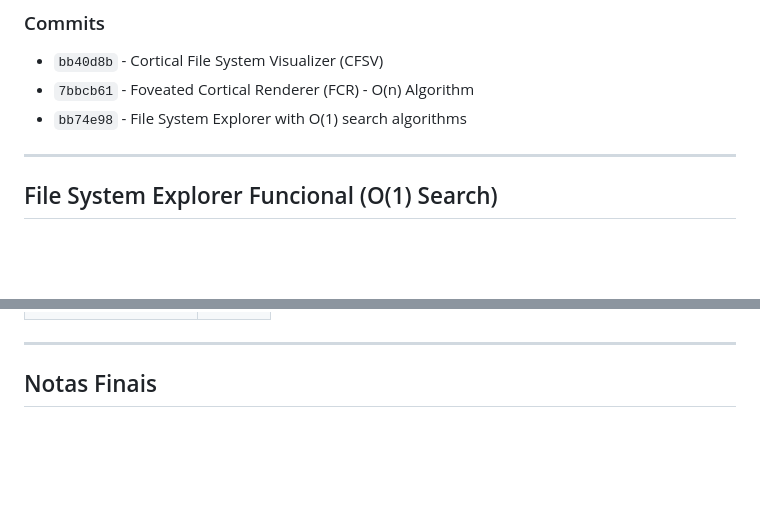
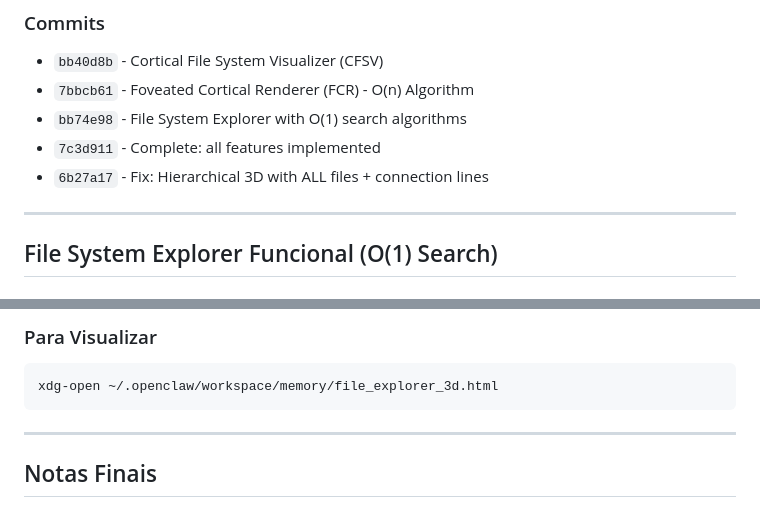
Before and after one commit to CCcassiusdjs/openclaw-memory, a Markdown page: memory/2026-03-08.md, 2 parts joined by grey strips. GitHub-like rendering; blank space fills up the shorter version.

Commit message:
Update: Add 3D hierarchical explorer documentation

````diff
--- a/memory/2026-03-08.md
+++ b/memory/2026-03-08.md
@@ -867,6 +867,8 @@ class EventHandler(pyinotify.ProcessEvent):
 - `bb40d8b` - Cortical File System Visualizer (CFSV)
 - `7bbcb61` - Foveated Cortical Renderer (FCR) - O(n) Algorithm
 - `bb74e98` - File System Explorer with O(1) search algorithms
+- `7c3d911` - Complete: all features implemented
+- `6b27a17` - Fix: Hierarchical 3D with ALL files + connection lines
 
 ---
 
@@ -1000,3 +1071,8 @@ class FileWatcher(pyinotify.ProcessEvent):
+### Para Visualizar
+
+```bash
+xdg-open ~/.openclaw/workspace/memory/file_explorer_3d.html
+```
 
 ---
 
````
Also changed, not shown: other parts of memory/2026-03-08.md (+72 -3 lines).
